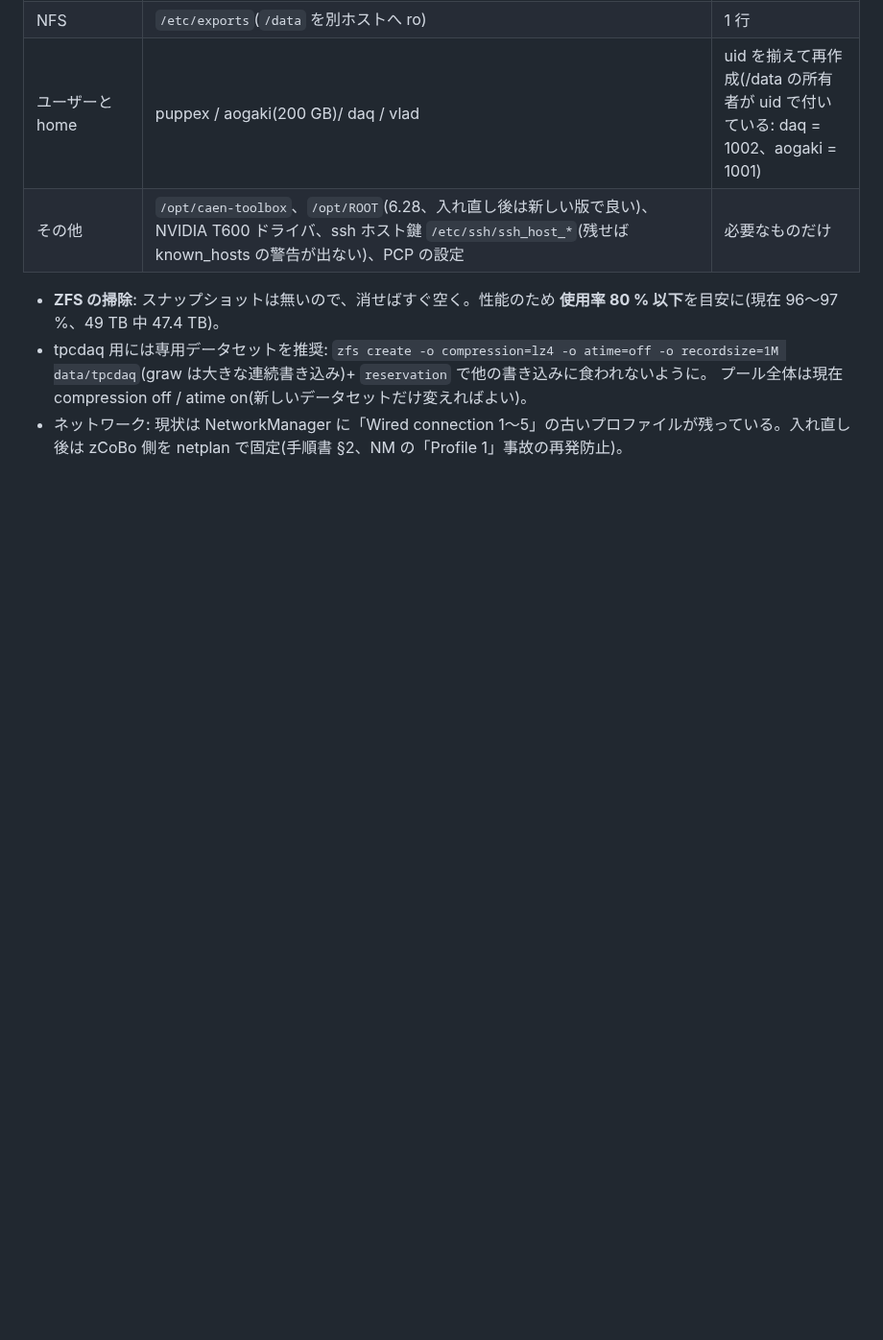
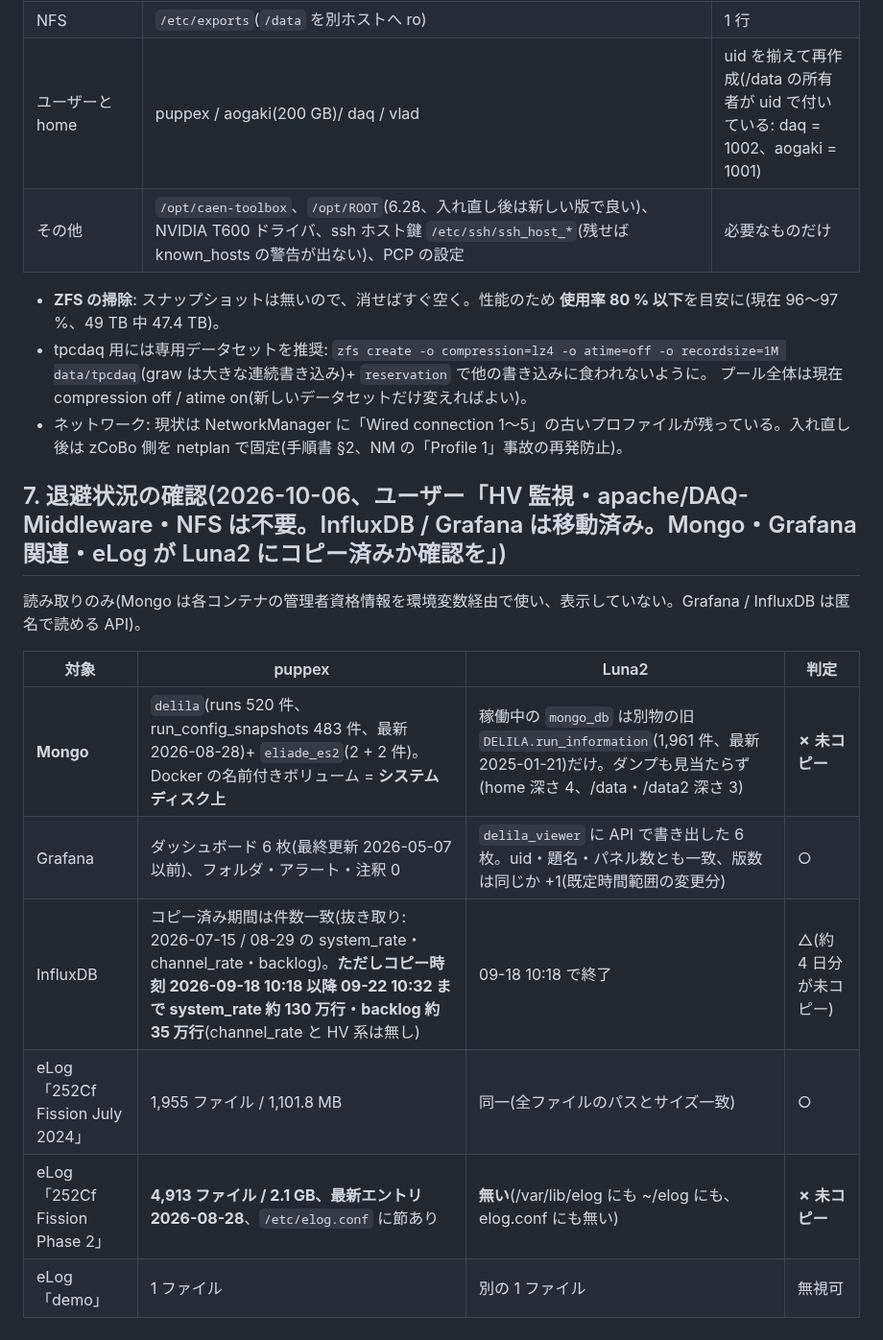
Before and after one commit to aogaki/tpcdaq-rs, a Markdown page: TODO/archive/102_puppex_deploy_survey.md, the part around the change. Shown at 96% size. GitHub-like rendering; blank space fills up the shorter version.

Commit message:
102 追記: Luna2 への退避確認 — Grafana と eLog July 2024 は一致、Mongo と eLog Phase 2 は未コピー、InfluxDB は 09-18〜22 の約 4 日分が未コピー
Co-Authored-By: Claude Opus 5.5 <noreply@anthropic.com>

```diff
--- a/TODO/archive/102_puppex_deploy_survey.md
+++ b/TODO/archive/102_puppex_deploy_survey.md
@@ -69,3 +69,15 @@ puppex は他実験の稼働中 DAQ 機:
 - tpcdaq 用には専用データセットを推奨: `zfs create -o compression=lz4 -o atime=off -o recordsize=1M data/tpcdaq`(graw は大きな連続書き込み)+ `reservation` で他の書き込みに食われないように。
   プール全体は現在 compression off / atime on(新しいデータセットだけ変えればよい)。
 - ネットワーク: 現状は NetworkManager に「Wired connection 1〜5」の古いプロファイルが残っている。入れ直し後は zCoBo 側を netplan で固定(手順書 §2、NM の「Profile 1」事故の再発防止)。
+
+## 7. 退避状況の確認(2026-10-06、ユーザー「HV 監視・apache/DAQ-Middleware・NFS は不要。InfluxDB / Grafana は移動済み。Mongo・Grafana 関連・eLog が Luna2 にコピー済みか確認を」)
+読み取りのみ(Mongo は各コンテナの管理者資格情報を環境変数経由で使い、表示していない。Grafana / InfluxDB は匿名で読める API)。
+
+| 対象 | puppex | Luna2 | 判定 |
+|---|---|---|---|
+| **Mongo** | `delila`(runs 520 件、run_config_snapshots 483 件、最新 2026-08-28)+ `eliade_es2`(2 + 2 件)。Docker の名前付きボリューム = **システムディスク上** | 稼働中の `mongo_db` は別物の旧 `DELILA.run_information`(1,961 件、最新 2025-01-21)だけ。ダンプも見当たらず(home 深さ 4、/data・/data2 深さ 3) | **✗ 未コピー** |
+| Grafana | ダッシュボード 6 枚(最終更新 2026-05-07 以前)、フォルダ・アラート・注釈 0 | `delila_viewer` に API で書き出した 6 枚。uid・題名・パネル数とも一致、版数は同じか +1(既定時間範囲の変更分) | ○ |
+| InfluxDB | コピー済み期間は件数一致(抜き取り: 2026-07-15 / 08-29 の system_rate・channel_rate・backlog)。**ただしコピー時刻 2026-09-18 10:18 以降 09-22 10:32 まで system_rate 約 130 万行・backlog 約 35 万行**(channel_rate と HV 系は無し) | 09-18 10:18 で終了 | △(約 4 日分が未コピー) |
+| eLog「252Cf Fission July 2024」 | 1,955 ファイル / 1,101.8 MB | 同一(全ファイルのパスとサイズ一致) | ○ |
+| eLog「252Cf Fission Phase 2」 | **4,913 ファイル / 2.1 GB、最新エントリ 2026-08-28**、`/etc/elog.conf` に節あり | **無い**(/var/lib/elog にも ~/elog にも、elog.conf にも無い) | **✗ 未コピー** |
+| eLog「demo」 | 1 ファイル | 別の 1 ファイル | 無視可 |
```
